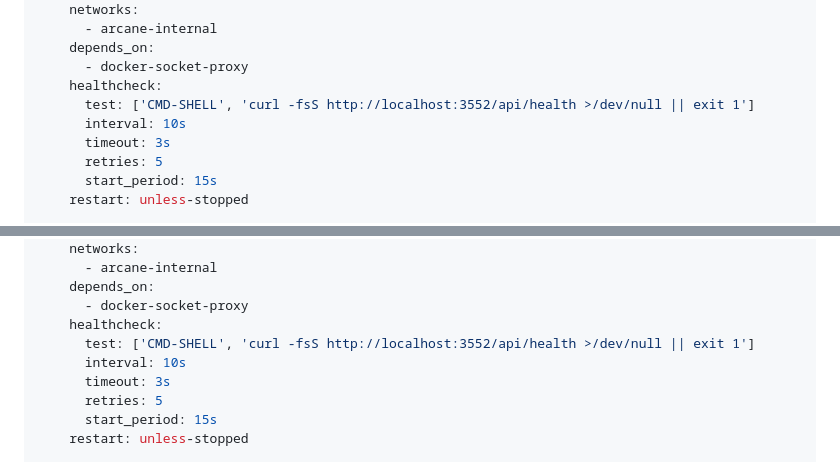
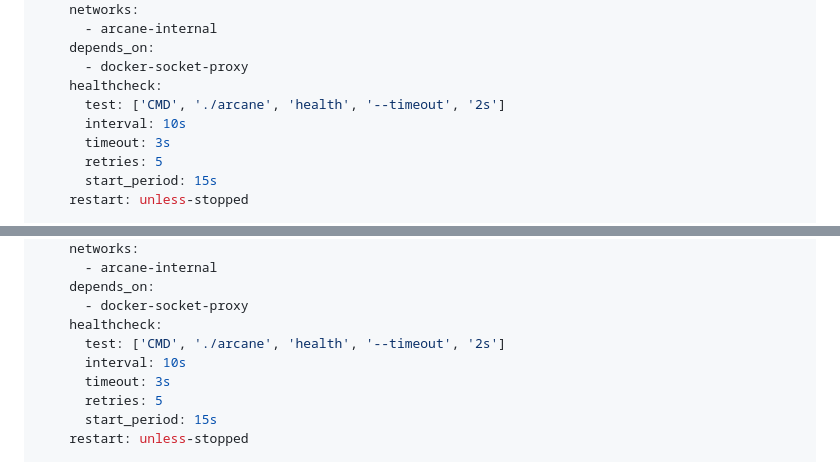
Before and after one commit to getarcaneapp/website, a Markdown page: content/security/socket-proxy.md, 2 parts joined by grey strips. GitHub-like rendering.

Commit message:
fix broken healthchecks (#511)
Co-authored-by: Kyle Mendell <ksm@ofkm.us>

```diff
--- a/content/security/socket-proxy.md
+++ b/content/security/socket-proxy.md
@@ -90,7 +90,7 @@ services:
     depends_on:
       - docker-socket-proxy
     healthcheck:
-      test: ['CMD-SHELL', 'curl -fsS http://localhost:3552/api/health >/dev/null || exit 1']
+      test: ['CMD', './arcane', 'health', '--timeout', '2s']
       interval: 10s
       timeout: 3s
       retries: 5
@@ -198,7 +198,7 @@ services:
     depends_on:
       - docker-socket-proxy
     healthcheck:
-      test: ['CMD-SHELL', 'curl -fsS http://localhost:3552/api/health >/dev/null || exit 1']
+      test: ['CMD', './arcane', 'health', '--timeout', '2s']
       interval: 10s
       timeout: 3s
       retries: 5
```
